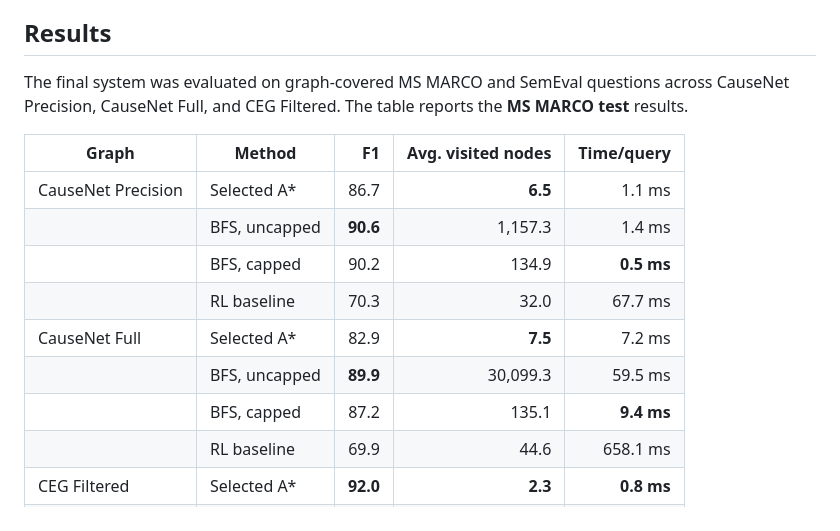
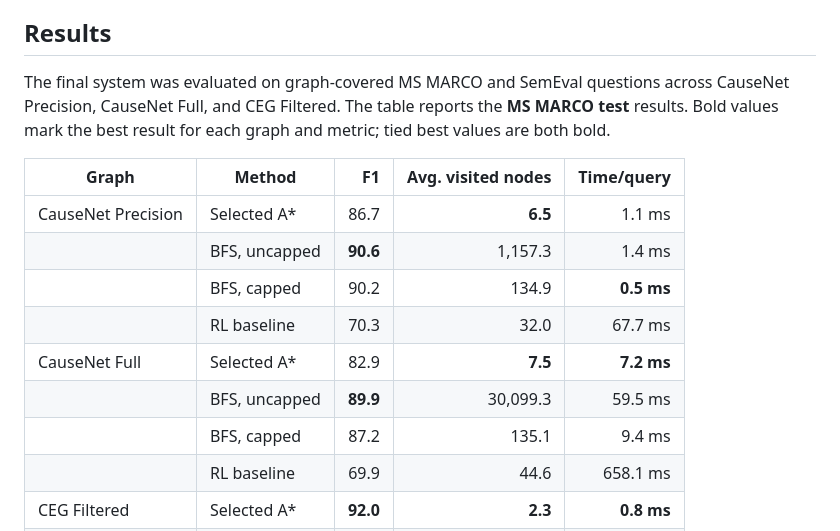
Before and after one commit to AshkanKiafard/thesis, a Markdown page: README.md, the part around the change. Drawn GitHub-style.

Commit message:
Correct result table emphasis

```diff
--- a/README.md
+++ b/README.md
@@ -105,7 +105,7 @@ The answer is **Yes** because the graph contains a directed path from the source
 
 ## Results
 
-The final system was evaluated on graph-covered MS MARCO and SemEval questions across CauseNet Precision, CauseNet Full, and CEG Filtered. The table reports the **MS MARCO test** results.
+The final system was evaluated on graph-covered MS MARCO and SemEval questions across CauseNet Precision, CauseNet Full, and CEG Filtered. The table reports the **MS MARCO test** results. Bold values mark the best result for each graph and metric; tied best values are both bold.
 
 | Graph | Method | F1 | Avg. visited nodes | Time/query |
 |---|---|---:|---:|---:|
@@ -113,9 +113,9 @@ The final system was evaluated on graph-covered MS MARCO and SemEval questions a
 |  | BFS, uncapped | **90.6** | 1,157.3 | 1.4 ms |
 |  | BFS, capped | 90.2 | 134.9 | **0.5 ms** |
 |  | RL baseline | 70.3 | 32.0 | 67.7 ms |
-| CauseNet Full | Selected A* | 82.9 | **7.5** | 7.2 ms |
+| CauseNet Full | Selected A* | 82.9 | **7.5** | **7.2 ms** |
 |  | BFS, uncapped | **89.9** | 30,099.3 | 59.5 ms |
-|  | BFS, capped | 87.2 | 135.1 | **9.4 ms** |
+|  | BFS, capped | 87.2 | 135.1 | 9.4 ms |
 |  | RL baseline | 69.9 | 44.6 | 658.1 ms |
 | CEG Filtered | Selected A* | **92.0** | **2.3** | **0.8 ms** |
 |  | BFS, uncapped | 90.9 | 492.1 | 44.3 ms |
```
